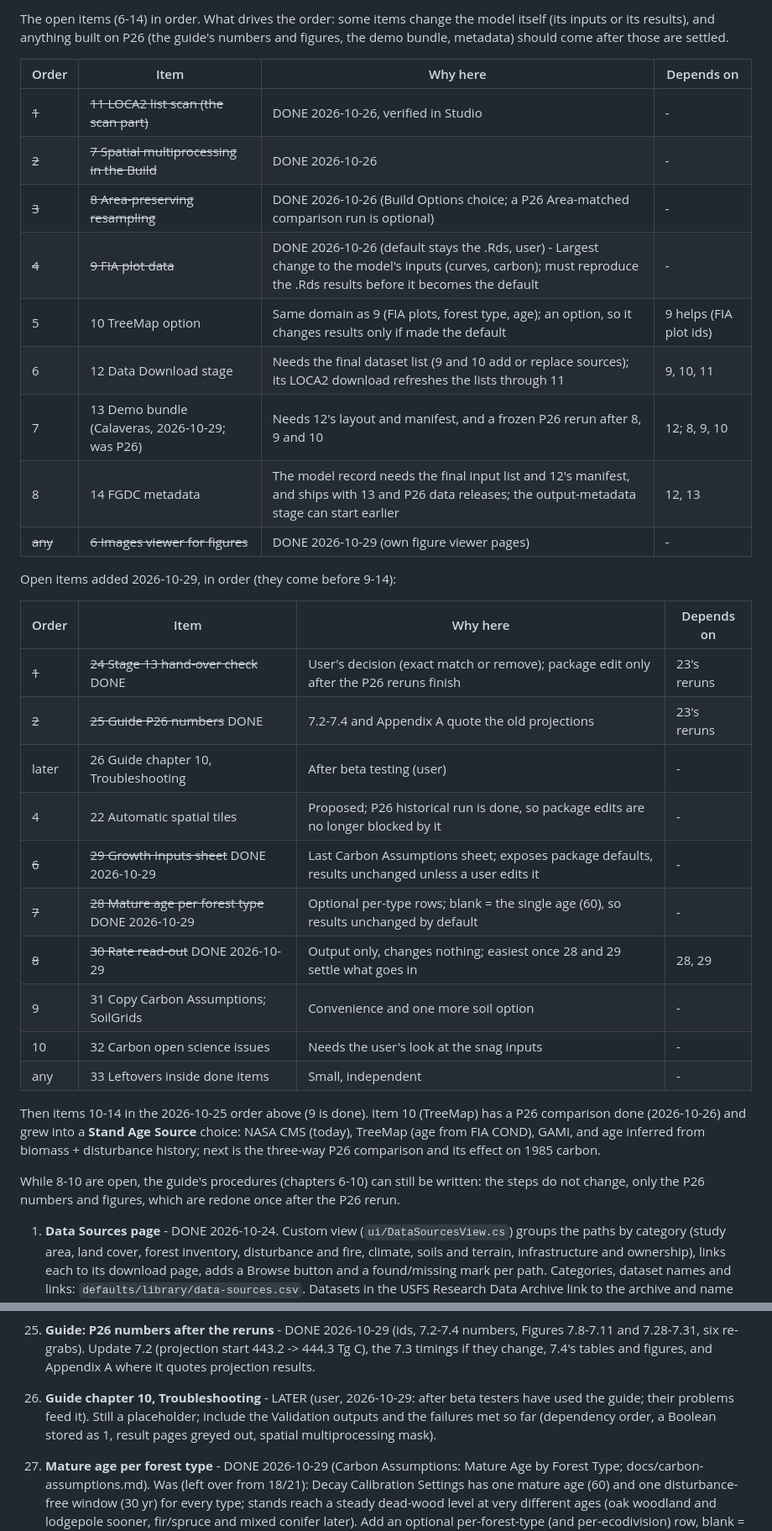
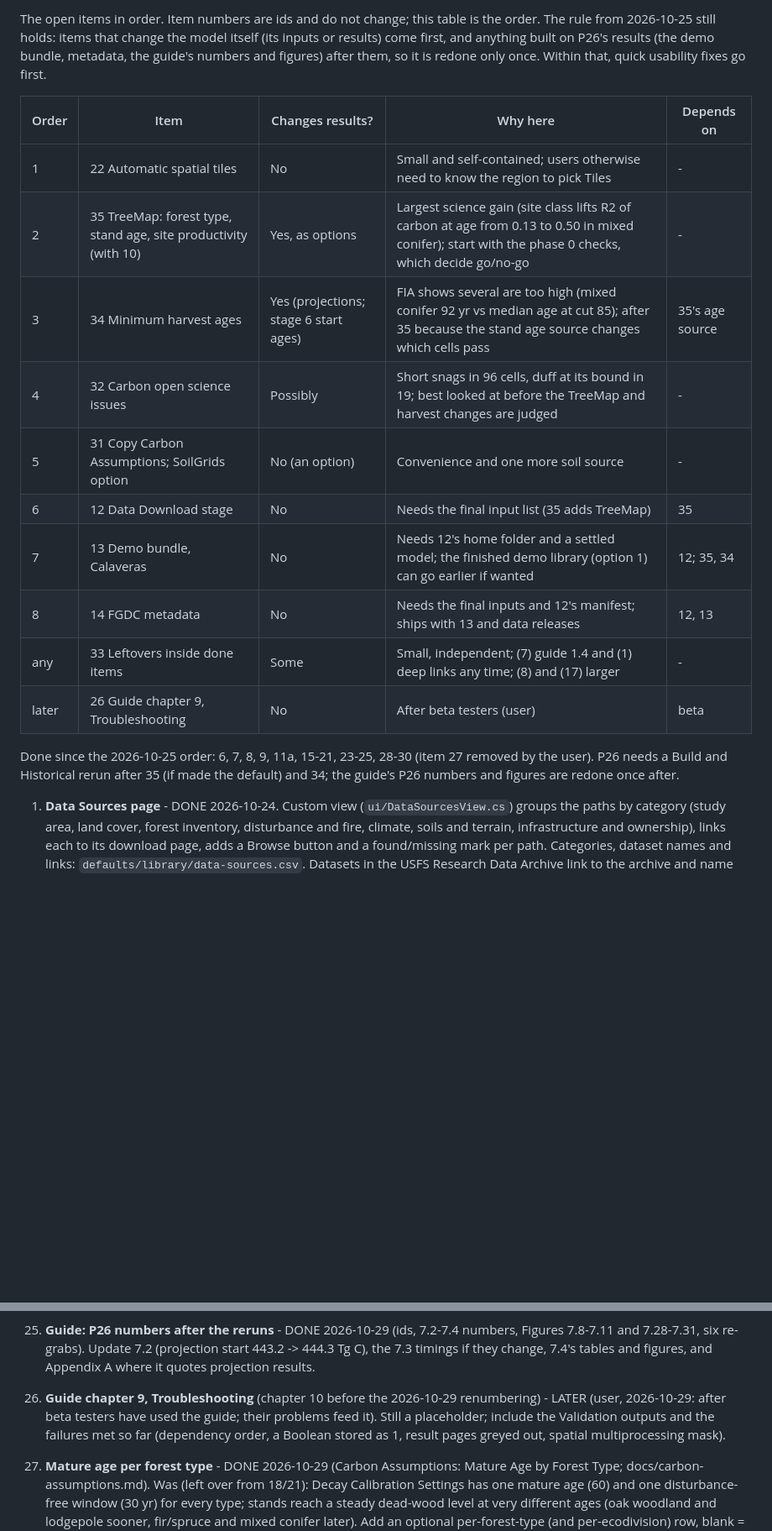
Before and after one commit to bsleeter/lucasCore, a Markdown page: docs/ui-improvements.md, 2 parts joined by grey strips. Shown at 84% size. Rendered like a GitHub page; blank space fills up the shorter version.

Commit message:
To-do list: priorities refreshed 2026-10-29
Co-Authored-By: Claude Opus 5.5 <noreply@anthropic.com>

```diff
--- a/docs/ui-improvements.md
+++ b/docs/ui-improvements.md
@@ -6,40 +6,23 @@ Ideas for the lucasCore pages in SyncroSim Studio, collected during the P26 user
 
-The open items (6-14) in order. What drives the order: some items change the model itself (its inputs or its results), and anything
-built on P26 (the guide's numbers and figures, the demo bundle, metadata) should come after those are settled.
+The open items in order. Item numbers are ids and do not change; this table is the order. The rule from 2026-10-25 still holds: items
+that change the model itself (its inputs or results) come first, and anything built on P26's results (the demo bundle, metadata, the
+guide's numbers and figures) after them, so it is redone only once. Within that, quick usability fixes go first.
 
-| Order | Item | Why here | Depends on |
-| --- | --- | --- | --- |
-| ~~1~~ | ~~11 LOCA2 list scan (the scan part)~~ | DONE 2026-10-26, verified in Studio | - |
-| ~~2~~ | ~~7 Spatial multiprocessing in the Build~~ | DONE 2026-10-26 | - |
-| ~~3~~ | ~~8 Area-preserving resampling~~ | DONE 2026-10-26 (Build Options choice; a P26 Area-matched comparison run is optional) | - |
-| ~~4~~ | ~~9 FIA plot data~~ | DONE 2026-10-26 (default stays the .Rds, user) - Largest change to the model's inputs (curves, carbon); must reproduce the .Rds results before it becomes the default | - |
-| 5 | 10 TreeMap option | Same domain as 9 (FIA plots, forest type, age); an option, so it changes results only if made the default | 9 helps (FIA plot ids) |
-| 6 | 12 Data Download stage | Needs the final dataset list (9 and 10 add or replace sources); its LOCA2 download refreshes the lists through 11 | 9, 10, 11 |
-| 7 | 13 Demo bundle (Calaveras, 2026-10-29; was P26) | Needs 12's layout and manifest, and a frozen P26 rerun after 8, 9 and 10 | 12; 8, 9, 10 |
-| 8 | 14 FGDC metadata | The model record needs the final input list and 12's manifest, and ships with 13 and P26 data releases; the output-metadata stage can start earlier | 12, 13 |
-| ~~any~~ | ~~6 Images viewer for figures~~ | DONE 2026-10-29 (own figure viewer pages) | - |
+| Order | Item | Changes results? | Why here | Depends on |
+| --- | --- | --- | --- | --- |
+| 1 | 22 Automatic spatial tiles | No | Small and self-contained; users otherwise need to know the region to pick Tiles | - |
+| 2 | 35 TreeMap: forest type, stand age, site productivity (with 10) | Yes, as options | Largest science gain (site class lifts R2 of carbon at age from 0.13 to 0.50 in mixed conifer); start with the phase 0 checks, which decide go/no-go | - |
+| 3 | 34 Minimum harvest ages | Yes (projections; stage 6 start ages) | FIA shows several are too high (mixed conifer 92 yr vs median age at cut 85); after 35 because the stand age source changes which cells pass | 35's age source |
+| 4 | 32 Carbon open science issues | Possibly | Short snags in 96 cells, duff at its bound in 19; best looked at before the TreeMap and harvest changes are judged | - |
+| 5 | 31 Copy Carbon Assumptions; SoilGrids option | No (an option) | Convenience and one more soil source | - |
+| 6 | 12 Data Download stage | No | Needs the final input list (35 adds TreeMap) | 35 |
+| 7 | 13 Demo bundle, Calaveras | No | Needs 12's home folder and a settled model; the finished demo library (option 1) can go earlier if wanted | 12; 35, 34 |
+| 8 | 14 FGDC metadata | No | Needs the final inputs and 12's manifest; ships with 13 and data releases | 12, 13 |
+| any | 33 Leftovers inside done items | Some | Small, independent; (7) guide 1.4 and (1) deep links any time; (8) and (17) larger | - |
+| later | 26 Guide chapter 9, Troubleshooting | No | After beta testers (user) | beta |
 
-Open items added 2026-10-29, in order (they come before 9-14):
-
-| Order | Item | Why here | Depends on |
-| --- | --- | --- | --- |
-| ~~1~~ | ~~24 Stage 13 hand-over check~~ DONE | User's decision (exact match or remove); package edit only after the P26 reruns finish | 23's reruns |
-| ~~2~~ | ~~25 Guide P26 numbers~~ DONE | 7.2-7.4 and Appendix A quote the old projections | 23's reruns |
-| later | 26 Guide chapter 10, Troubleshooting | After beta testing (user) | - |
-| 4 | 22 Automatic spatial tiles | Proposed; P26 historical run is done, so package edits are no longer blocked by it | - |
-| ~~6~~ | ~~29 Growth Inputs sheet~~ DONE 2026-10-29 | Last Carbon Assumptions sheet; exposes package defaults, results unchanged unless a user edits it | - |
-| ~~7~~ | ~~28 Mature age per forest type~~ DONE 2026-10-29 | Optional per-type rows; blank = the single age (60), so results unchanged by default | - |
-| ~~8~~ | ~~30 Rate read-out~~ DONE 2026-10-29 | Output only, changes nothing; easiest once 28 and 29 settle what goes in | 28, 29 |
-| 9 | 31 Copy Carbon Assumptions; SoilGrids | Convenience and one more soil option | - |
-| 10 | 32 Carbon open science issues | Needs the user's look at the snag inputs | - |
-| any | 33 Leftovers inside done items | Small, independent | - |
-
-Then items 10-14 in the 2026-10-25 order above (9 is done). Item 10 (TreeMap) has a P26 comparison done (2026-10-26) and grew into a **Stand Age
-Source** choice: NASA CMS (today), TreeMap (age from FIA COND), GAMI, and age inferred from biomass + disturbance history; next is the
-three-way P26 comparison and its effect on 1985 carbon.
-
-While 8-10 are open, the guide's procedures (chapters 6-10) can still be written: the steps do not change, only the P26 numbers and
-figures, which are redone once after the P26 rerun.
+Done since the 2026-10-25 order: 6, 7, 8, 9, 11a, 15-21, 23-25, 28-30 (item 27 removed by the user).
+P26 needs a Build and Historical rerun after 35 (if made the default) and 34; the guide's P26 numbers and figures are redone once after.
 
 1. **Data Sources page** - DONE 2026-10-24. Custom view (`ui/DataSourcesView.cs`) groups the paths by category (study area, land
    cover, forest inventory, disturbance and fire, climate, soils and terrain, infrastructure and ownership), links each to its download
@@ -365,7 +348,7 @@ figures, which are redone once after the P26 rerun.
     0.5%; tighten it to an exact match (within rounding) or remove it - user's choice. The guide's sentence about it is already gone.
 25. **Guide: P26 numbers after the reruns** - DONE 2026-10-29 (ids, 7.2-7.4 numbers, Figures 7.8-7.11 and 7.28-7.31, six re-grabs). Update 7.2 (projection start 443.2 -> 444.3 Tg C), the 7.3 timings if they change,
     7.4's tables and figures, and Appendix A where it quotes projection results.
-26. **Guide chapter 10, Troubleshooting** - LATER (user, 2026-10-29: after beta testers have used the guide; their problems feed it). Still a placeholder; include the Validation outputs and the failures met so far
+26. **Guide chapter 9, Troubleshooting** (chapter 10 before the 2026-10-29 renumbering) - LATER (user, 2026-10-29: after beta testers have used the guide; their problems feed it). Still a placeholder; include the Validation outputs and the failures met so far
     (dependency order, a Boolean stored as 1, result pages greyed out, spatial multiprocessing mask).
 28. **Mature age per forest type** - DONE 2026-10-29 (Carbon Assumptions: Mature Age by Forest Type; docs/carbon-assumptions.md). Was (left over from 18/21): Decay Calibration Settings has one mature age (60) and one
     disturbance-free window (30 yr) for every type; stands reach a steady dead-wood level at very different ages (oak woodland and
```
Also changed, not shown: other parts of docs/ui-improvements.md (+1 -1 lines).
